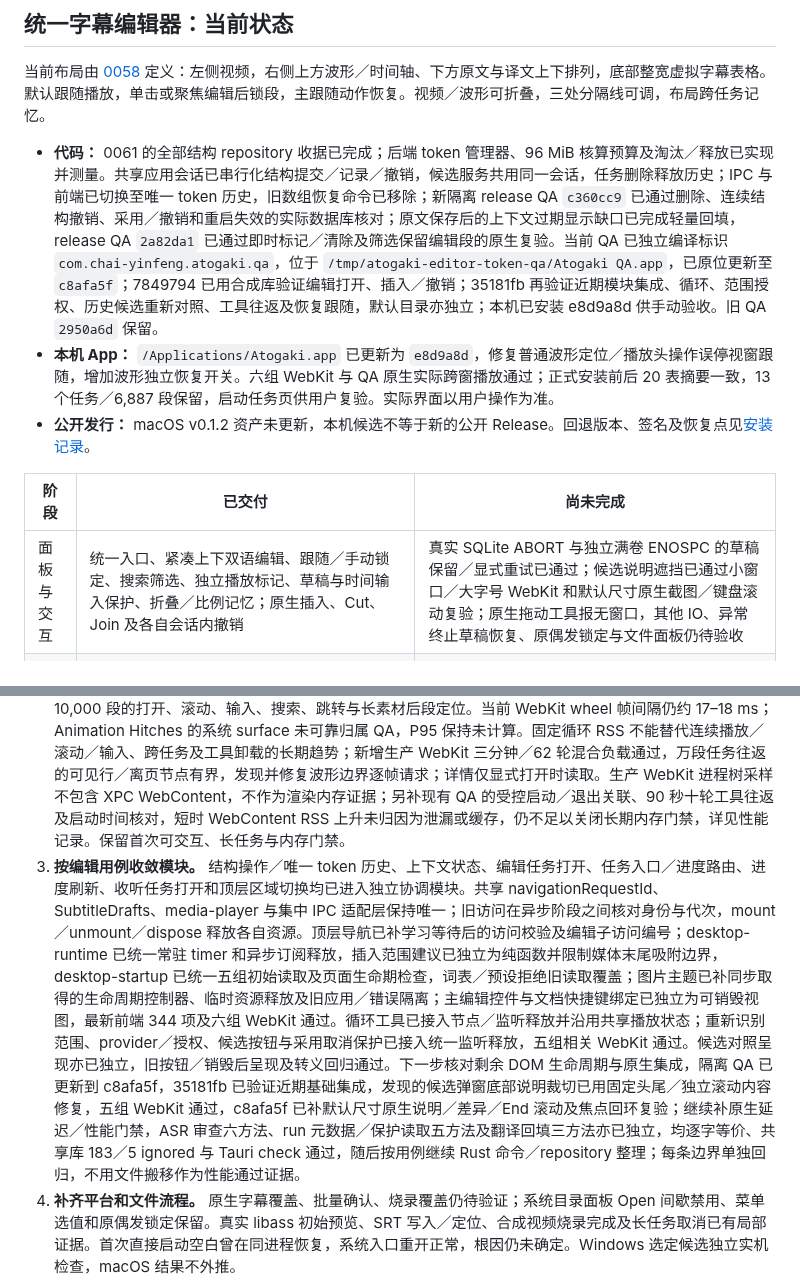
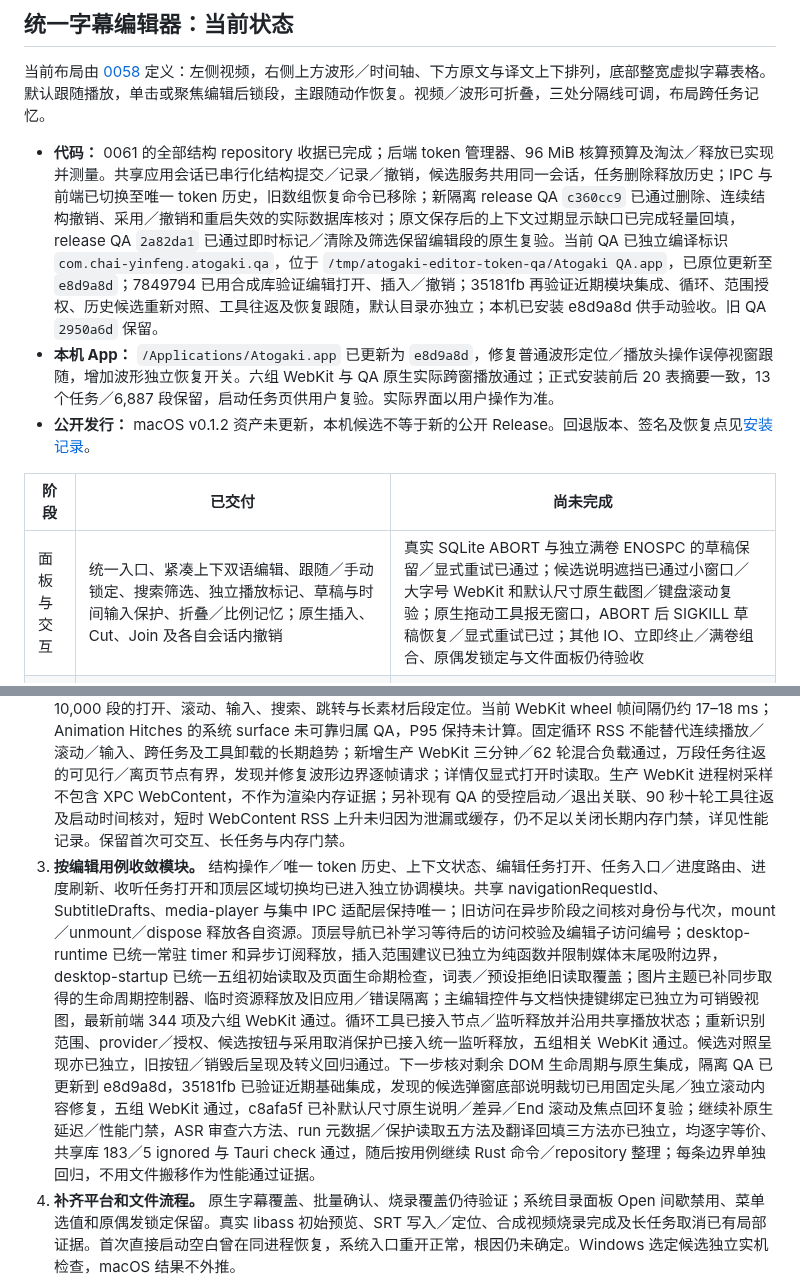
Before and after one commit to chai-yinfeng/Atogaki_Subtitle, a Markdown page: docs/roadmap.md, 2 parts joined by grey strips. Drawn GitHub-style.

```diff
--- a/docs/roadmap.md
+++ b/docs/roadmap.md
@@ -12,13 +12,13 @@ _最后更新：2026-10-28_
 
 当前布局由 [0058](decisions/0058-compact-editor-and-playback-follow.md) 定义：左侧视频，右侧上方波形／时间轴、下方原文与译文上下排列，底部整宽虚拟字幕表格。默认跟随播放，单击或聚焦编辑后锁段，主跟随动作恢复。视频／波形可折叠，三处分隔线可调，布局跨任务记忆。
 
-- **代码：** 0061 的全部结构 repository 收据已完成；后端 token 管理器、96 MiB 核算预算及淘汰／释放已实现并测量。共享应用会话已串行化结构提交／记录／撤销，候选服务共用同一会话，任务删除释放历史；IPC 与前端已切换至唯一 token 历史，旧数组恢复命令已移除；新隔离 release QA `c360cc9` 已通过删除、连续结构撤销、采用／撤销和重启失效的实际数据库核对；原文保存后的上下文过期显示缺口已完成轻量回填，release QA `2a82da1` 已通过即时标记／清除及筛选保留编辑段的原生复验。当前 QA 已独立编译标识 `com.chai-yinfeng.atogaki.qa`，位于 `/tmp/atogaki-editor-token-qa/Atogaki QA.app`，已原位更新至 `c8afa5f`；7849794 已用合成库验证编辑打开、插入／撤销；35181fb 再验证近期模块集成、循环、范围授权、历史候选重新对照、工具往返及恢复跟随，默认目录亦独立；本机已安装 e8d9a8d 供手动验收。旧 QA `2950a6d` 保留。
+- **代码：** 0061 的全部结构 repository 收据已完成；后端 token 管理器、96 MiB 核算预算及淘汰／释放已实现并测量。共享应用会话已串行化结构提交／记录／撤销，候选服务共用同一会话，任务删除释放历史；IPC 与前端已切换至唯一 token 历史，旧数组恢复命令已移除；新隔离 release QA `c360cc9` 已通过删除、连续结构撤销、采用／撤销和重启失效的实际数据库核对；原文保存后的上下文过期显示缺口已完成轻量回填，release QA `2a82da1` 已通过即时标记／清除及筛选保留编辑段的原生复验。当前 QA 已独立编译标识 `com.chai-yinfeng.atogaki.qa`，位于 `/tmp/atogaki-editor-token-qa/Atogaki QA.app`，已原位更新至 `e8d9a8d`；7849794 已用合成库验证编辑打开、插入／撤销；35181fb 再验证近期模块集成、循环、范围授权、历史候选重新对照、工具往返及恢复跟随，默认目录亦独立；本机已安装 e8d9a8d 供手动验收。旧 QA `2950a6d` 保留。
 - **本机 App：** `/Applications/Atogaki.app` 已更新为 `e8d9a8d`，修复普通波形定位／播放头操作误停视窗跟随，增加波形独立恢复开关。六组 WebKit 与 QA 原生实际跨窗播放通过；正式安装前后 20 表摘要一致，13 个任务／6,887 段保留，启动任务页供用户复验。实际界面以用户操作为准。
 - **公开发行：** macOS v0.1.2 资产未更新，本机候选不等于新的公开 Release。回退版本、签名及恢复点见[安装记录](local-editor-installation.md)。
 
 | 阶段 | 已交付 | 尚未完成 |
 |---|---|---|
-| 面板与交互 | 统一入口、紧凑上下双语编辑、跟随／手动锁定、搜索筛选、独立播放标记、草稿与时间输入保护、折叠／比例记忆；原生插入、Cut、Join 及各自会话内撤销 | 真实 SQLite ABORT 与独立满卷 ENOSPC 的草稿保留／显式重试已通过；候选说明遮挡已通过小窗口／大字号 WebKit 和默认尺寸原生截图／键盘滚动复验；原生拖动工具报无窗口，其他 IO、异常终止草稿恢复、原偶发锁定与文件面板仍待验收 |
+| 面板与交互 | 统一入口、紧凑上下双语编辑、跟随／手动锁定、搜索筛选、独立播放标记、草稿与时间输入保护、折叠／比例记忆；原生插入、Cut、Join 及各自会话内撤销 | 真实 SQLite ABORT 与独立满卷 ENOSPC 的草稿保留／显式重试已通过；候选说明遮挡已通过小窗口／大字号 WebKit 和默认尺寸原生截图／键盘滚动复验；原生拖动工具报无窗口，ABORT 后 SIGKILL 草稿恢复／显式重试已过；其他 IO、立即终止／满卷组合、原偶发锁定与文件面板仍待验收 |
 | 性能与接口 | 28 px 虚拟行、按 ID 局部保存、轻量任务摘要、完成任务停止全量轮询；波形缓存／请求代次、串行 seek；wheel 冗余更新归零、波形首尾重复请求修复及十分钟固定负载 RSS 证据 | 同负载原生滚动 P95 改善未证明；WebContent 初段抬升归因与长期多操作内存；三小时 WAV 首次加载暂态 |
 | 模块边界 | 编辑会话／视图、时间轴／播放器、处理工具、导航／进度、启动／常驻资源、主题、主要控件／快捷键／循环／重新识别控件与候选对照已逐步独立；26 条 Rust 命令和 SQLite 编辑／发布／读取／翻译回填／ASR 审查及 run 元数据模块已抽取 | 其余编辑监听与 Rust 命令／repository 按用例渐进整理，保留事务合同 |
 | 文档与产物 | 有效 ADR／文档索引、两次路线图历史归档、Web Serve／Postgres 影响报告、32 目录保留清单、重复副本与当前树缓存分批清理 | 未分类数据与共享缓存继续保留；Web 退役实施另行讨论，不作为本轮已执行项 |
@@ -29,7 +29,7 @@ _最后更新：2026-10-28_
 
 1. **接入完整来源撤销。** 所有 repository 用例及有界后端 token 管理器已完成，预算基于 10,000 段实测确定为 96 MiB、每任务最多十条，详见 [0061](decisions/0061-transactional-structure-undo-metadata.md)。共享工作区／候选会话和提交／record／undo 门闩已接入，任务删除释放历史，提交后辅助标记失败保留成功结果与 token。IPC 与唯一前端 token 历史现已切换，按需 state 读取为 Cut／Join 提供 revision，预算／warning 已呈现。隔离 release QA c360cc9 已核对删除、Cut→Join→改时间→三次撤销、范围采用／撤销、重开 token 和重启失效；字幕、来源与三条依赖按修订映射恢复，原有过期语义保持。新增 [文字保存后上下文过期显示缺口](editor-context-stale-display-bug.md)：原先后台已传播、当前列表需重开才显示。轻量回填现已通过共享库 183／5 ignored、桌面 35／4 ignored、前端 281 及四组相关 WebKit；2a82da1 新隔离包已原生验证即时标记／清除及筛选隐藏当前段时保留输入；真实 SQLite ABORT 已通过原生保存失败／全状态回滚／移除故障后显式重试；原生拖动接口在重绑、置前后仍报 noWindowsAvailable，未算通过。独立 32 MiB 测试卷已通过真实 ENOSPC 保存失败／完整回滚／释放空间后显式重试，详见窗口验收；继续其他 IO 与数据门禁，再考虑正式替换；正式包现已更新到 0cf72c0，原审计缺口已包含修复；正式写入留给用户手动验收，故障测试继续只在隔离目录进行。正常 Cmd+Q 后失败草稿恢复、源文冲突阻止隐式保存／跟随及显式确认保存已通过独立 QA 原生验收；此前未知退出现场原因未定。原生拖动、真实延迟／其他磁盘 IO 失败、IME、异常终止及其他草稿冲突、平台门禁继续保留。
 2. **继续性能验收。** 原生帧数据先验证窗口／进程归属与采集成本，再用同机同素材比较约 300／3,000／10,000 段的打开、滚动、输入、搜索、跳转与长素材后段定位。当前 WebKit wheel 帧间隔仍约 17–18 ms；Animation Hitches 的系统 surface 未可靠归属 QA，P95 保持未计算。固定循环 RSS 不能替代连续播放／滚动／输入、跨任务及工具卸载的长期趋势；新增生产 WebKit 三分钟／62 轮混合负载通过，万段任务往返的可见行／离页节点有界，发现并修复波形边界逐帧请求；详情仅显式打开时读取。生产 WebKit 进程树采样不包含 XPC WebContent，不作为渲染内存证据；另补现有 QA 的受控启动／退出关联、90 秒十轮工具往返及启动时间核对，短时 WebContent RSS 上升未归因为泄漏或缓存，仍不足以关闭长期内存门禁，详见性能记录。保留首次可交互、长任务与内存门禁。
-3. **按编辑用例收敛模块。** 结构操作／唯一 token 历史、上下文状态、编辑任务打开、任务入口／进度路由、进度刷新、收听任务打开和顶层区域切换均已进入独立协调模块。共享 navigationRequestId、SubtitleDrafts、media-player 与集中 IPC 适配层保持唯一；旧访问在异步阶段之间核对身份与代次，mount／unmount／dispose 释放各自资源。顶层导航已补学习等待后的访问校验及编辑子访问编号；desktop-runtime 已统一常驻 timer 和异步订阅释放，插入范围建议已独立为纯函数并限制媒体末尾吸附边界，desktop-startup 已统一五组初始读取及页面生命期检查，词表／预设拒绝旧读取覆盖；图片主题已补同步取得的生命周期控制器、临时资源释放及旧应用／错误隔离；主编辑控件与文档快捷键绑定已独立为可销毁视图，最新前端 344 项及六组 WebKit 通过。循环工具已接入节点／监听释放并沿用共享播放状态；重新识别范围、provider／授权、候选按钮与采用取消保护已接入统一监听释放，五组相关 WebKit 通过。候选对照呈现亦已独立，旧按钮／销毁后呈现及转义回归通过。下一步核对剩余 DOM 生命周期与原生集成，隔离 QA 已更新到 c8afa5f，35181fb 已验证近期基础集成，发现的候选弹窗底部说明裁切已用固定头尾／独立滚动内容修复，五组 WebKit 通过，c8afa5f 已补默认尺寸原生说明／差异／End 滚动及焦点回环复验；继续补原生延迟／性能门禁，ASR 审查六方法、run 元数据／保护读取五方法及翻译回填三方法亦已独立，均逐字等价、共享库 183／5 ignored 与 Tauri check 通过，随后按用例继续 Rust 命令／repository 整理；每条边界单独回归，不用文件搬移作为性能通过证据。
+3. **按编辑用例收敛模块。** 结构操作／唯一 token 历史、上下文状态、编辑任务打开、任务入口／进度路由、进度刷新、收听任务打开和顶层区域切换均已进入独立协调模块。共享 navigationRequestId、SubtitleDrafts、media-player 与集中 IPC 适配层保持唯一；旧访问在异步阶段之间核对身份与代次，mount／unmount／dispose 释放各自资源。顶层导航已补学习等待后的访问校验及编辑子访问编号；desktop-runtime 已统一常驻 timer 和异步订阅释放，插入范围建议已独立为纯函数并限制媒体末尾吸附边界，desktop-startup 已统一五组初始读取及页面生命期检查，词表／预设拒绝旧读取覆盖；图片主题已补同步取得的生命周期控制器、临时资源释放及旧应用／错误隔离；主编辑控件与文档快捷键绑定已独立为可销毁视图，最新前端 344 项及六组 WebKit 通过。循环工具已接入节点／监听释放并沿用共享播放状态；重新识别范围、provider／授权、候选按钮与采用取消保护已接入统一监听释放，五组相关 WebKit 通过。候选对照呈现亦已独立，旧按钮／销毁后呈现及转义回归通过。下一步核对剩余 DOM 生命周期与原生集成，隔离 QA 已更新到 e8d9a8d，35181fb 已验证近期基础集成，发现的候选弹窗底部说明裁切已用固定头尾／独立滚动内容修复，五组 WebKit 通过，c8afa5f 已补默认尺寸原生说明／差异／End 滚动及焦点回环复验；继续补原生延迟／性能门禁，ASR 审查六方法、run 元数据／保护读取五方法及翻译回填三方法亦已独立，均逐字等价、共享库 183／5 ignored 与 Tauri check 通过，随后按用例继续 Rust 命令／repository 整理；每条边界单独回归，不用文件搬移作为性能通过证据。
 4. **补齐平台和文件流程。** 原生字幕覆盖、批量确认、烧录覆盖仍待验证；系统目录面板 Open 间歇禁用、菜单选值和原偶发锁定保留。真实 libass 初始预览、SRT 写入／定位、合成视频烧录完成及长任务取消已有局部证据。首次直接启动空白曾在同进程恢复，系统入口重开正常，根因仍未确定。Windows 选定候选独立实机检查，macOS 结果不外推。
 5. **维护交付与保留边界。** 里程碑完成后提交／推送，按已授权流程决定下一次本机候选更新；正式数据不作破坏性测试。App 轮换保留上一版与稳定版，SQLite 快照相同则复用；模型、媒体、数据库、采用证据、人工评审、主题来源及未知文件不自动清理。路径／用途／版本／checksum 与清理记录见[保留清单](local-artifact-retention.md)。[Web／Postgres 报告](legacy-web-retirement-impact.md)已交付，移除实施待讨论。
 
```
Also changed, not shown: docs/editor-workspace-validation.md (+11 -0 lines), docs/unified-editor-acceptance.md (+1 -1 lines).
